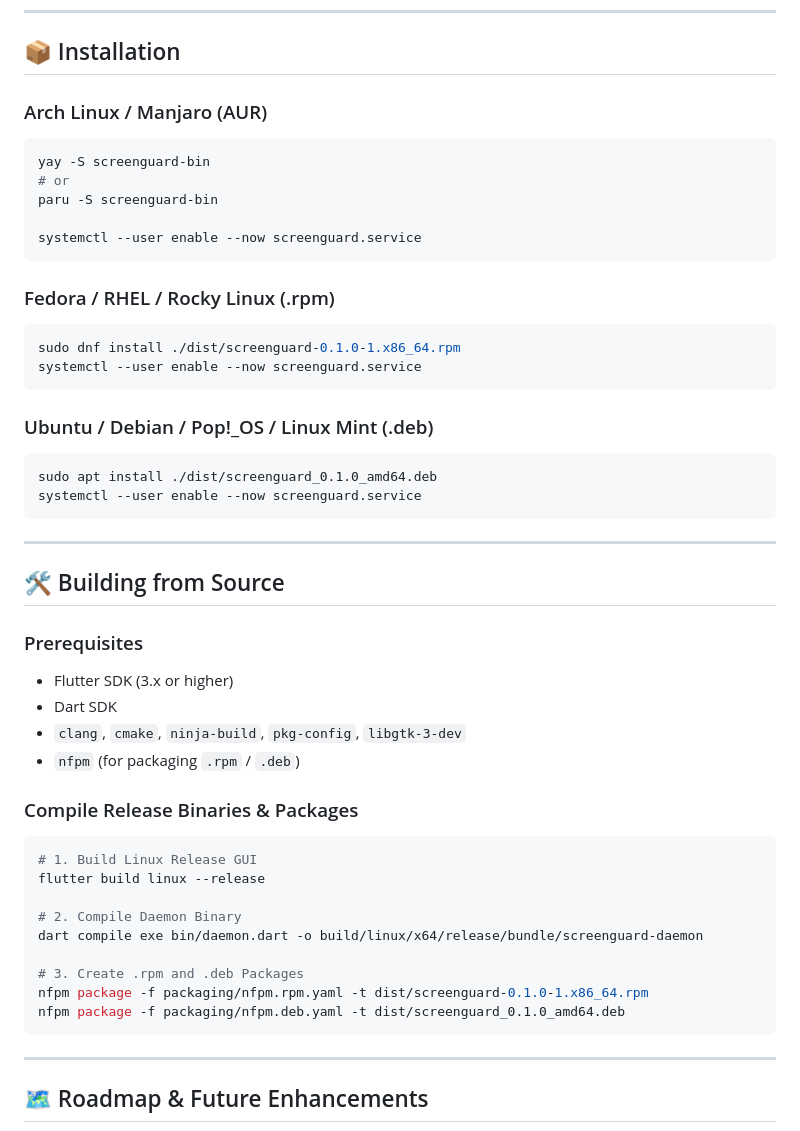
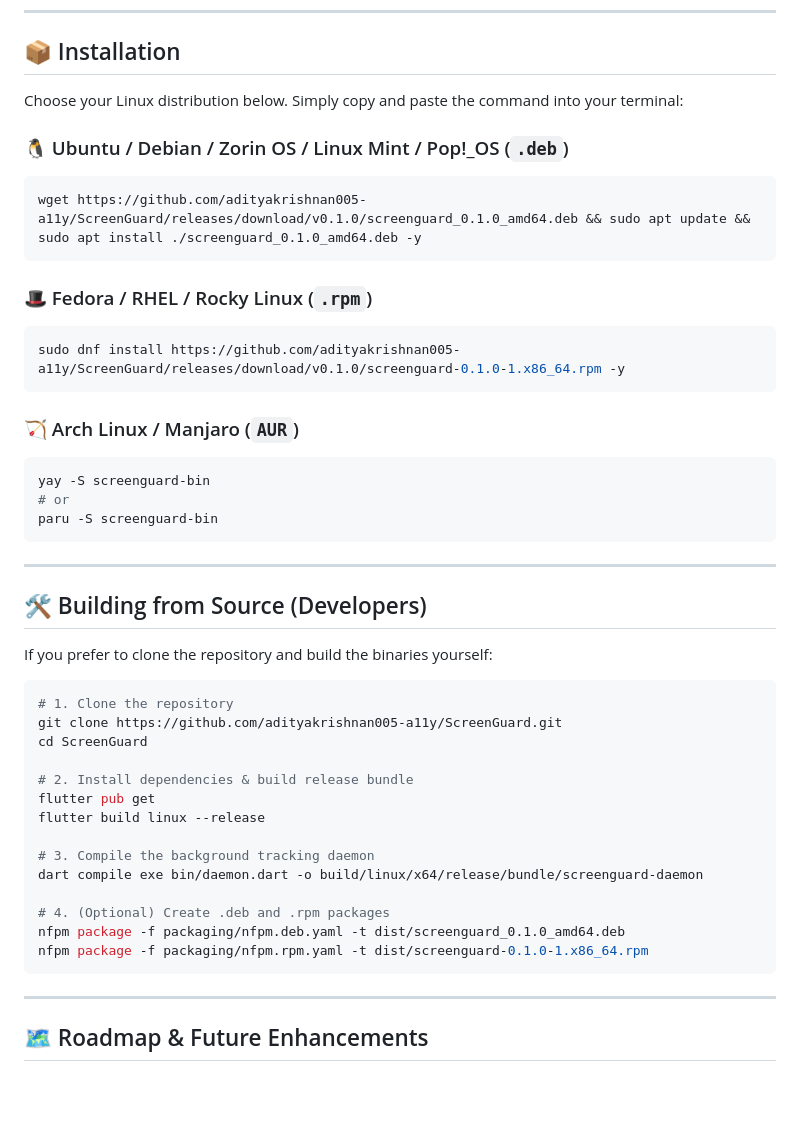
Before and after one commit to adityakrishnan005-a11y/ScreenGuard, a Markdown page: README.md, the part around the change. GitHub-like rendering; blank space fills up the shorter version.

Commit message:
docs: simplify installation steps with single-line copy-paste commands and clone instructions

````diff
--- a/README.md
+++ b/README.md
@@ -87,48 +87,46 @@ graph TD
 
 ## 📦 Installation
 
-### Arch Linux / Manjaro (AUR)
+Choose your Linux distribution below. Simply copy and paste the command into your terminal:
+
+### 🐧 Ubuntu / Debian / Zorin OS / Linux Mint / Pop!_OS (`.deb`)
+```bash
+wget https://github.com/adityakrishnan005-a11y/ScreenGuard/releases/download/v0.1.0/screenguard_0.1.0_amd64.deb && sudo apt update && sudo apt install ./screenguard_0.1.0_amd64.deb -y
+```
+
+### 🎩 Fedora / RHEL / Rocky Linux (`.rpm`)
+```bash
+sudo dnf install https://github.com/adityakrishnan005-a11y/ScreenGuard/releases/download/v0.1.0/screenguard-0.1.0-1.x86_64.rpm -y
+```
+
+### 🏹 Arch Linux / Manjaro (`AUR`)
 ```bash
 yay -S screenguard-bin
 # or
 paru -S screenguard-bin
-
-systemctl --user enable --now screenguard.service
-```
-
-### Fedora / RHEL / Rocky Linux (.rpm)
-```bash
-sudo dnf install ./dist/screenguard-0.1.0-1.x86_64.rpm
-systemctl --user enable --now screenguard.service
-```
-
-### Ubuntu / Debian / Pop!_OS / Linux Mint (.deb)
-```bash
-sudo apt install ./dist/screenguard_0.1.0_amd64.deb
-systemctl --user enable --now screenguard.service
 ```
 
 ---
 
-## 🛠️ Building from Source
+## 🛠️ Building from Source (Developers)
 
-### Prerequisites
-* Flutter SDK (3.x or higher)
-* Dart SDK
-* `clang`, `cmake`, `ninja-build`, `pkg-config`, `libgtk-3-dev`
-* `nfpm` (for packaging `.rpm` / `.deb`)
+If you prefer to clone the repository and build the binaries yourself:
 
-### Compile Release Binaries & Packages
 ```bash
-# 1. Build Linux Release GUI
+# 1. Clone the repository
+git clone https://github.com/adityakrishnan005-a11y/ScreenGuard.git
+cd ScreenGuard
+
+# 2. Install dependencies & build release bundle
+flutter pub get
 flutter build linux --release
 
-# 2. Compile Daemon Binary
+# 3. Compile the background tracking daemon
 dart compile exe bin/daemon.dart -o build/linux/x64/release/bundle/screenguard-daemon
 
-# 3. Create .rpm and .deb Packages
+# 4. (Optional) Create .deb and .rpm packages
+nfpm package -f packaging/nfpm.deb.yaml -t dist/screenguard_0.1.0_amd64.deb
 nfpm package -f packaging/nfpm.rpm.yaml -t dist/screenguard-0.1.0-1.x86_64.rpm
-nfpm package -f packaging/nfpm.deb.yaml -t dist/screenguard_0.1.0_amd64.deb
 ```
 
 ---
````
